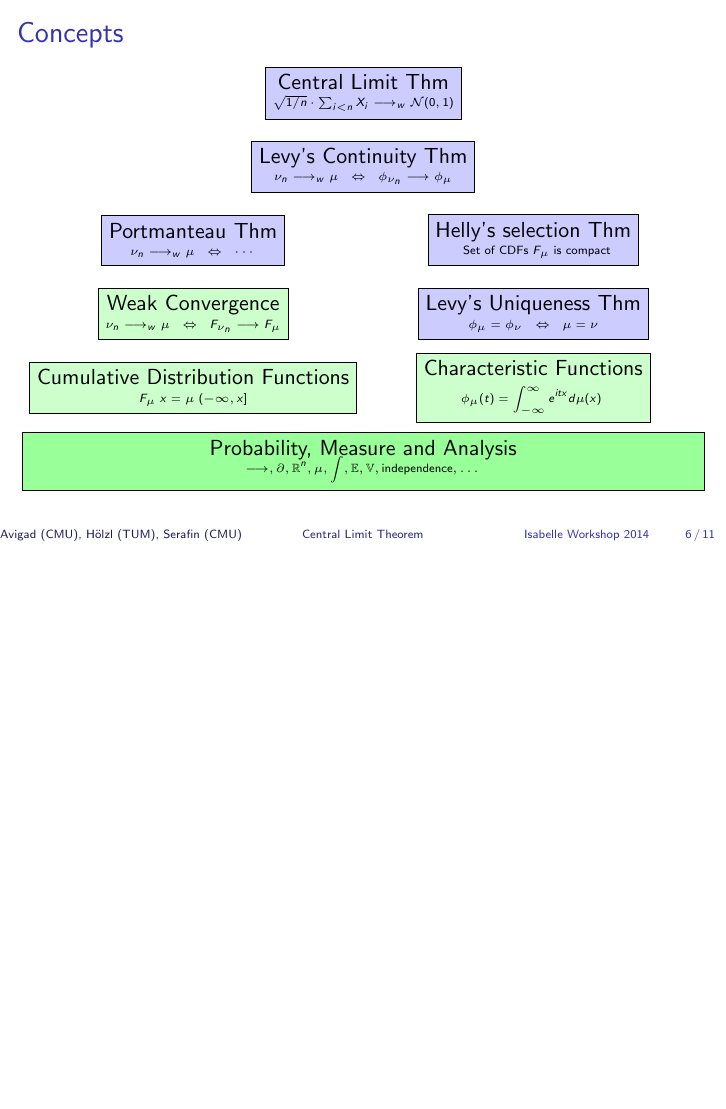
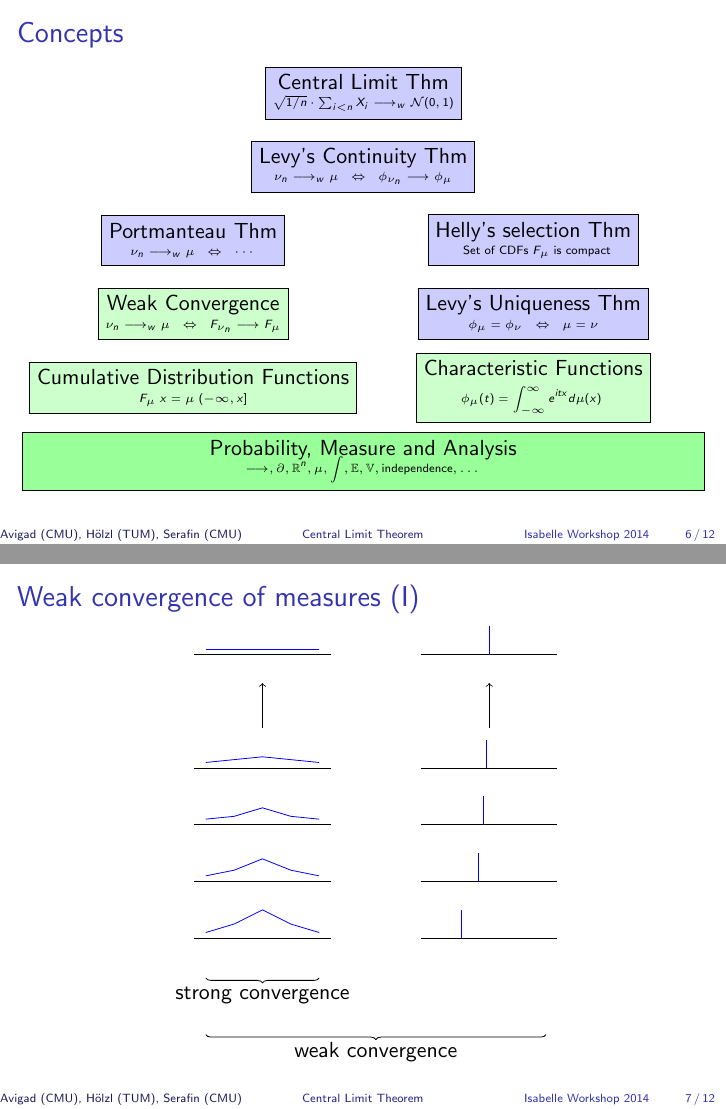
Before and after one commit to avigad/isabelle, LaTeX slides (Slides/slides.tex): page 23 of 49 before the commit and pages 23 and 24 of 50 after it, the two joined at a grey line, the shorter picture padded with empty space. Compiled offline with pdfLaTeX; a LaTeX package or settings file that is missing is left out.

Commit message:
picture strong <-> weak convergence

```diff
--- a/Slides/slides.tex
+++ b/Slides/slides.tex
@@ -4,6 +4,8 @@
 \usepackage{tikz}
 \usepackage{pgfplots}
 \usepackage{isabelle,isabellesym}
+
+\usetikzlibrary{snakes}
 
 \useoutertheme{infolines}
 \setbeamertemplate{headline}[default]
@@ -220,7 +222,79 @@
 \end{tikzpicture}
 \end{frame} % }}}
 
-\begin{frame}{Weak convergence of measures} % {{{
+\begin{frame}{Weak convergence of measures (I)} % {{{
+
+\begin{center}
+\begin{tikzpicture}
+
+\begin{scope}[yshift=1cm]
+  \draw (-1.2, 0) -- (1.2, 0) ;
+  \draw[blue] (-1, 0.1) -- (-0.5, 0.25) -- (0, 0.5) -- (0.5, 0.25) -- (1, 0.1) ;
+\end{scope}
+
+\begin{scope}[yshift=2cm]
+  \draw (-1.2, 0) -- (1.2, 0) ;
+  \draw[blue] (-1, 0.1) -- (-0.5, 0.20) -- (0, 0.4) -- (0.5, 0.20) -- (1, 0.1) ;
+\end{scope}
+
+\begin{scope}[yshift=3cm]
+  \draw (-1.2, 0) -- (1.2, 0) ;
+  \draw[blue] (-1, 0.1) -- (-0.5, 0.15) -- (0, 0.3) -- (0.5, 0.15) -- (1, 0.1) ;
+\end{scope}
+
+\begin{scope}[yshift=4cm]
+  \draw (-1.2, 0) -- (1.2, 0) ;
+  \draw[blue] (-1, 0.1) -- (-0.5, 0.15) -- (0, 0.2) -- (0.5, 0.15) -- (1, 0.1) ;
+\end{scope}
+
+\begin{scope}[yshift=6cm]
+  \draw (-1.2, 0) -- (1.2, 0) ;
+  \draw[blue] (-1, 0.1) -- (-0.5, 0.10) -- (0, 0.1) -- (0.5, 0.10) -- (1, 0.1) ;
+\end{scope}
+
+\draw [->] (0, 4.7) -- (0, 5.5) ;
+
+\begin{scope}[yshift=1cm, xshift=4cm]
+  \draw (-1.2, 0) -- (1.2, 0) ;
+  \draw[blue] (-0.5, 0.0) -- (-0.5, 0.5) ;
+\end{scope}
+
+\begin{scope}[yshift=2cm, xshift=4cm]
+  \draw (-1.2, 0) -- (1.2, 0) ;
+  \draw[blue] (-0.2, 0.0) -- (-0.2, 0.5) ;
+\end{scope}
+
+\begin{scope}[yshift=3cm, xshift=4cm]
+  \draw (-1.2, 0) -- (1.2, 0) ;
+  \draw[blue] (-0.1, 0.0) -- (-0.1, 0.5) ;
+\end{scope}
+
+\begin{scope}[yshift=4cm, xshift=4cm]
+  \draw (-1.2, 0) -- (1.2, 0) ;
+  \draw[blue] (-0.05, 0.0) -- (-0.05, 0.5) ;
+\end{scope}
+
+\begin{scope}[yshift=6cm, xshift=4cm]
+  \draw (-1.2, 0) -- (1.2, 0) ;
+  \draw[blue] (0, 0.0) -- (0, 0.5) ;
+\end{scope}
+
+\draw [->] (4, 4.7) -- (4, 5.5) ;
+
+\draw[snake=brace] (1, 0.3) -- (-1, 0.3) ;
+
+\node at (0, 0) { strong convergence } ;
+
+\draw[snake=brace] (5, -0.7) -- (-1, -0.7) ;
+
+\node at (2, -1) { weak convergence } ;
+
+\end{tikzpicture}
+\end{center}
+
+\end{frame}
+
+\begin{frame}{Weak convergence of measures (II)} % {{{
 
 \begin{definition}[Cumulative Distribution Function]%
 \vspace{-2ex}
```
